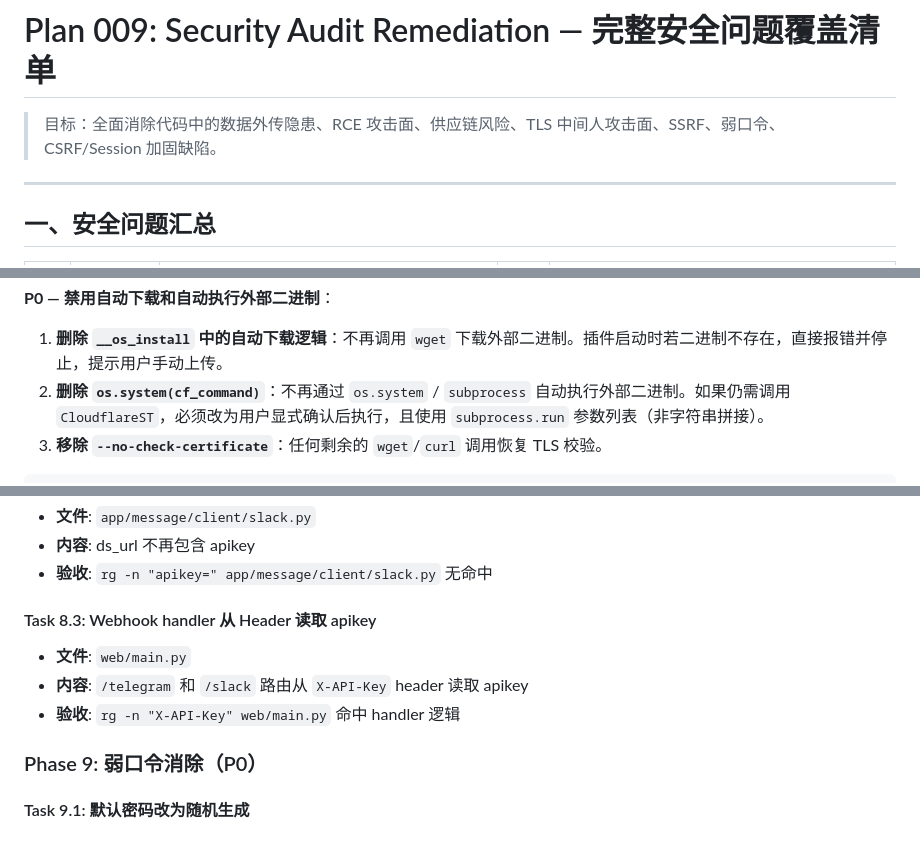
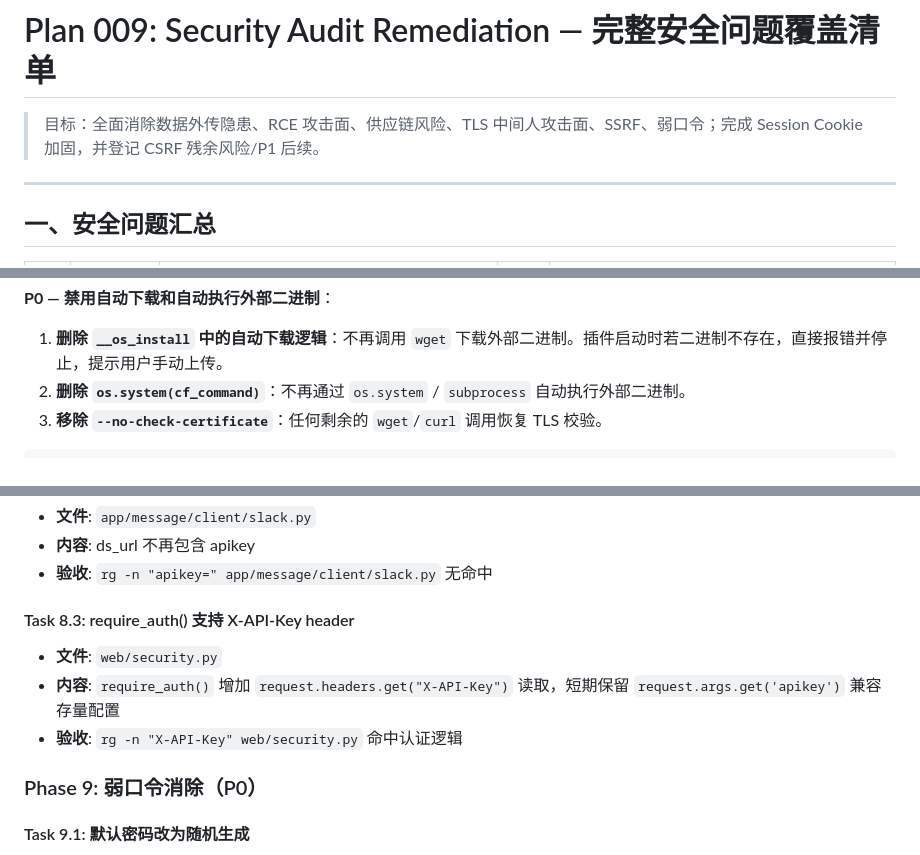
Before and after one commit to alpha-86/nas-tools, a Markdown page: docs/plan/009-security-audit-remediation.md, 3 parts joined by grey strips. Rendered like a GitHub page.

Commit message:
docs: final consistency pass on 009-security-audit-remediation.md
1. Task 8.3: file changed to web/security.py (X-API-Key in require_auth)
2. Top goal: reworded to acknowledge CSRF as residual/P1 follow-up
3. CloudflareSpeedTest P0: remove mixed-in "user confirmation + subprocess"
   language from P0; P0 is fully disable auto-download/exec only.

Co-Authored-By: Claude Sonnet 4.6 <noreply@anthropic.com>

````diff
--- a/docs/plan/009-security-audit-remediation.md
+++ b/docs/plan/009-security-audit-remediation.md
@@ -1,6 +1,6 @@
 # Plan 009: Security Audit Remediation — 完整安全问题覆盖清单
 
-> 目标：全面消除代码中的数据外传隐患、RCE 攻击面、供应链风险、TLS 中间人攻击面、SSRF、弱口令、CSRF/Session 加固缺陷。
+> 目标：全面消除数据外传隐患、RCE 攻击面、供应链风险、TLS 中间人攻击面、SSRF、弱口令；完成 Session Cookie 加固，并登记 CSRF 残余风险/P1 后续。
 
 ---
 
@@ -603,7 +603,7 @@ rg -n "verify\s*=\s*False" app web --glob "*.py"
 **P0 — 禁用自动下载和自动执行外部二进制**：
 
 1. **删除 `__os_install` 中的自动下载逻辑**：不再调用 `wget` 下载外部二进制。插件启动时若二进制不存在，直接报错并停止，提示用户手动上传。
-2. **删除 `os.system(cf_command)`**：不再通过 `os.system` / `subprocess` 自动执行外部二进制。如果仍需调用 `CloudflareST`，必须改为用户显式确认后执行，且使用 `subprocess.run` 参数列表（非字符串拼接）。
+2. **删除 `os.system(cf_command)`**：不再通过 `os.system` / `subprocess` 自动执行外部二进制。
 3. **移除 `--no-check-certificate`**：任何剩余的 `wget`/`curl` 调用恢复 TLS 校验。
 
 ```diff
@@ -1264,10 +1264,10 @@ rg -n "SESSION_COOKIE_HTTPONLY|SESSION_COOKIE_SAMESITE" web/main.py
 - **内容**: ds_url 不再包含 apikey
 - **验收**: `rg -n "apikey=" app/message/client/slack.py` 无命中
 
-#### Task 8.3: Webhook handler 从 Header 读取 apikey
-- **文件**: `web/main.py`
-- **内容**: `/telegram` 和 `/slack` 路由从 `X-API-Key` header 读取 apikey
-- **验收**: `rg -n "X-API-Key" web/main.py` 命中 handler 逻辑
+#### Task 8.3: require_auth() 支持 X-API-Key header
+- **文件**: `web/security.py`
+- **内容**: `require_auth()` 增加 `request.headers.get("X-API-Key")` 读取，短期保留 `request.args.get('apikey')` 兼容存量配置
+- **验收**: `rg -n "X-API-Key" web/security.py` 命中认证逻辑
 
 ### Phase 9: 弱口令消除（P0）
 
````
Also changed, not shown: other parts of docs/plan/009-security-audit-remediation.md (+1 -1 lines).
